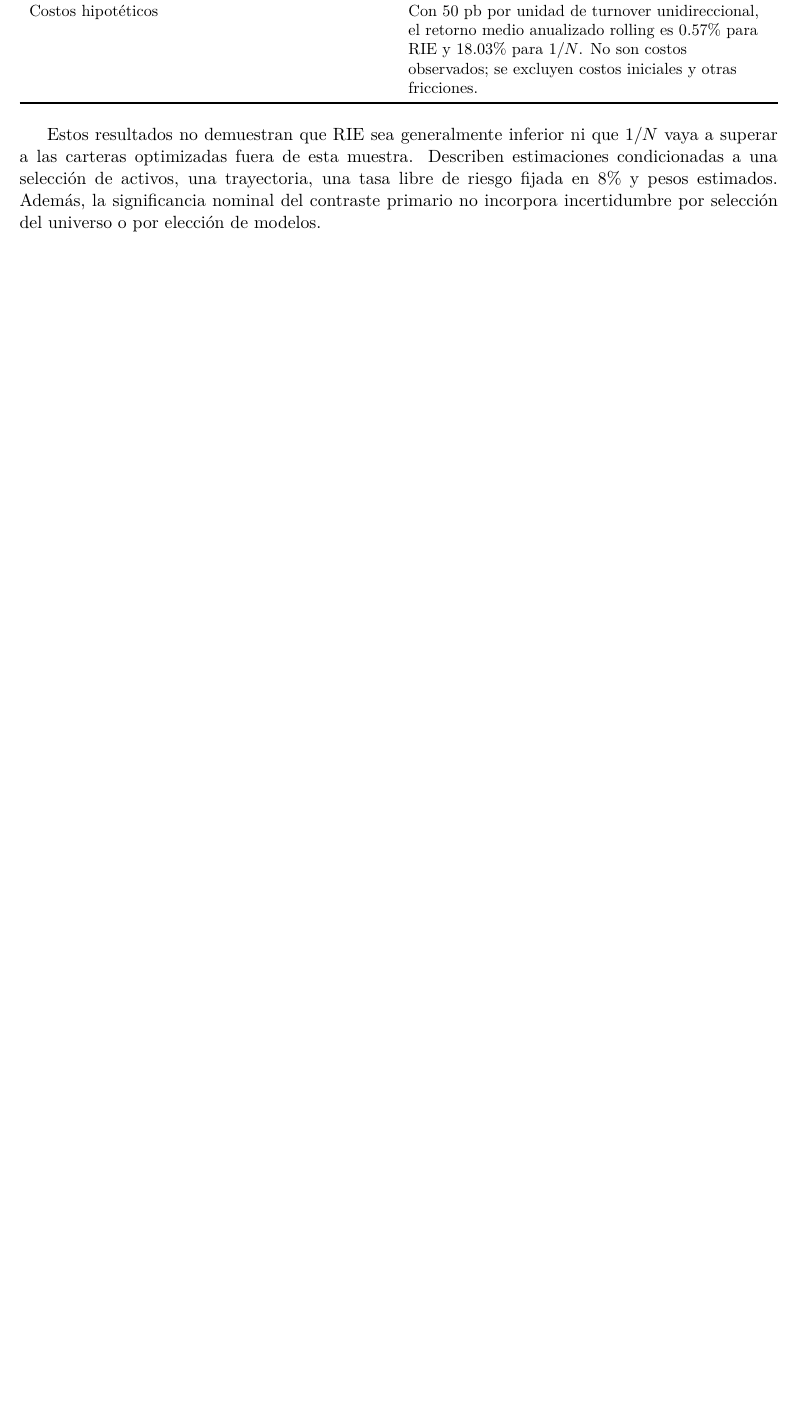
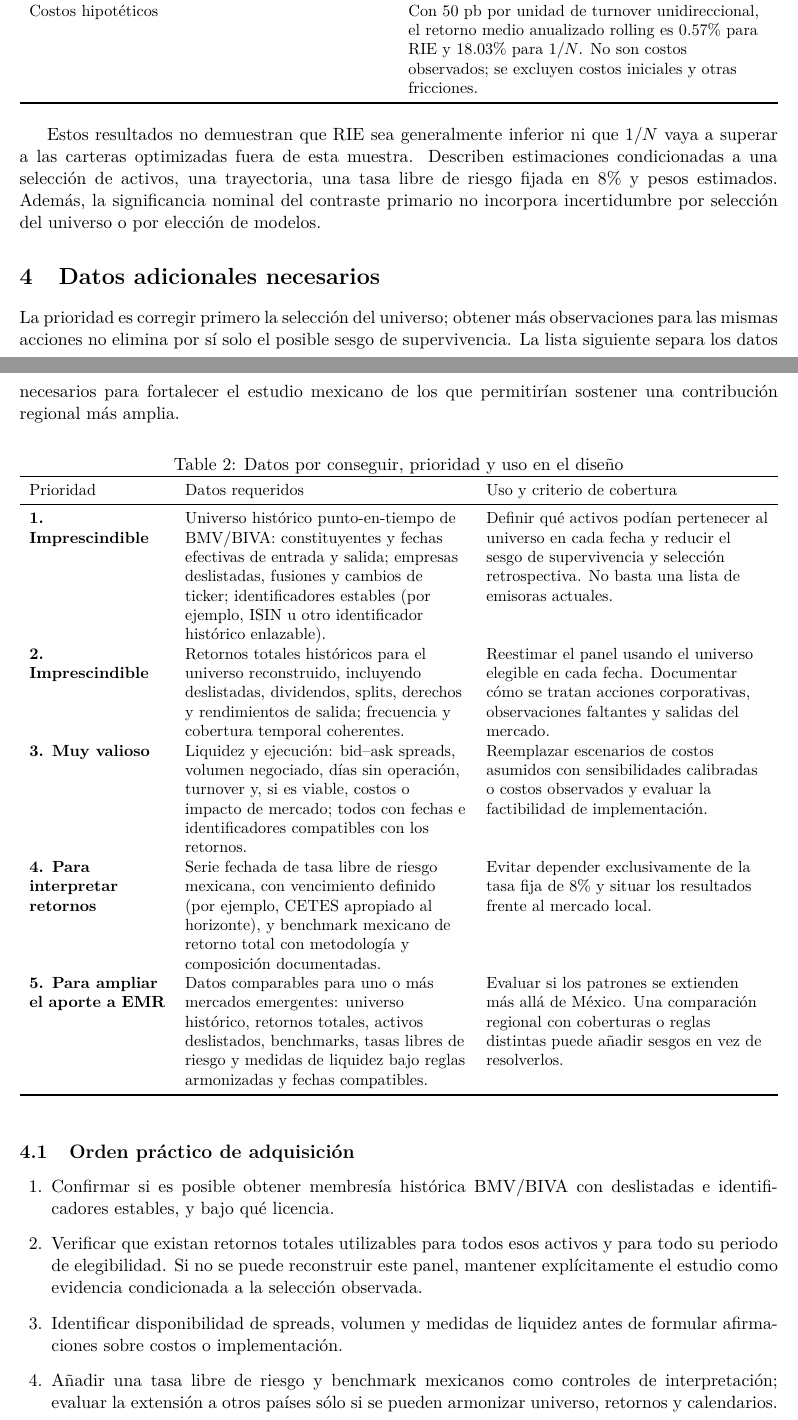
Before and after one commit to IvliCaesar/bmv-spectral-portfolio-cleaning, a LaTeX paper (paper/galindo_jimenez_proyect.tex): part of page 2 of 5 before the commit and two parts of pages 2 and 3 of 6 after it, the two joined at a grey line, cut so that both start at the same text, the shorter picture padded with empty space. Compiled offline with pdfLaTeX.

Commit message:
Add data requirements to project outline
Specify the priority datasets, acquisition order, regional extension needs, and metadata and licensing checks for discussion with Laura.

Co-authored-by: Copilot <223556219+Copilot@users.noreply.github.com>

```diff
--- a/paper/galindo_jimenez_proyect.tex
+++ b/paper/galindo_jimenez_proyect.tex
@@ -131,3 +131,73 @@ trayectoria, una tasa libre de riesgo fijada en 8\% y pesos estimados. Además,
 la significancia nominal del contraste primario no incorpora incertidumbre
 por selección del universo o por elección de modelos.
 
+\section{Datos adicionales necesarios}
+
+La prioridad es corregir primero la selección del universo; obtener más
+observaciones para las mismas acciones no elimina por sí solo el posible
+sesgo de supervivencia. La lista siguiente separa los datos necesarios para
+fortalecer el estudio mexicano de los que permitirían sostener una
+contribución regional más amplia.
+
+\begin{table}[ht]
+\centering
+\caption{Datos por conseguir, prioridad y uso en el diseño}
+\label{tab:additional-data}
+\small
+\begin{tabularx}{\textwidth}{>{\raggedright\arraybackslash}p{0.18\textwidth}Y Y}
+\toprule
+Prioridad & Datos requeridos & Uso y criterio de cobertura \\
+\midrule
+\textbf{1. Imprescindible} &
+Universo histórico punto-en-tiempo de BMV/BIVA: constituyentes y fechas
+efectivas de entrada y salida; empresas deslistadas, fusiones y cambios de
+ticker; identificadores estables (por ejemplo, ISIN u otro identificador
+histórico enlazable). &
+Definir qué activos podían pertenecer al universo en cada fecha y reducir el
+sesgo de supervivencia y selección retrospectiva. No basta una lista de
+emisoras actuales. \\
+\textbf{2. Imprescindible} &
+Retornos totales históricos para el universo reconstruido, incluyendo
+deslistadas, dividendos, splits, derechos y rendimientos de salida; frecuencia
+y cobertura temporal coherentes. &
+Reestimar el panel usando el universo elegible en cada fecha. Documentar
+cómo se tratan acciones corporativas, observaciones faltantes y salidas del
+mercado. \\
+\textbf{3. Muy valioso} &
+Liquidez y ejecución: bid--ask spreads, volumen negociado, días sin
+operación, turnover y, si es viable, costos o impacto de mercado; todos con
+fechas e identificadores compatibles con los retornos. &
+Reemplazar escenarios de costos asumidos con sensibilidades calibradas o
+costos observados y evaluar la factibilidad de implementación. \\
+\textbf{4. Para interpretar retornos} &
+Serie fechada de tasa libre de riesgo mexicana, con vencimiento definido
+(por ejemplo, CETES apropiado al horizonte), y benchmark mexicano de retorno
+total con metodología y composición documentadas. &
+Evitar depender exclusivamente de la tasa fija de 8\% y situar los resultados
+frente al mercado local. \\
+\textbf{5. Para ampliar el aporte a EMR} &
+Datos comparables para uno o más mercados emergentes: universo histórico,
+retornos totales, activos deslistados, benchmarks, tasas libres de riesgo y
+medidas de liquidez bajo reglas armonizadas y fechas compatibles. &
+Evaluar si los patrones se extienden más allá de México. Una comparación
+regional con coberturas o reglas distintas puede añadir sesgos en vez de
+resolverlos. \\
+\bottomrule
+\end{tabularx}
+\end{table}
+
+\subsection{Orden práctico de adquisición}
+
+\begin{enumerate}
+\item Confirmar si es posible obtener membresía histórica BMV/BIVA con
+deslistadas e identificadores estables, y bajo qué licencia.
+\item Verificar que existan retornos totales utilizables para todos esos
+activos y para todo su periodo de elegibilidad. Si no se puede reconstruir
+este panel, mantener explícitamente el estudio como evidencia condicionada a
+la selección observada.
+\item Identificar disponibilidad de spreads, volumen y medidas de liquidez
+antes de formular afirmaciones sobre costos o implementación.
+\item Añadir una tasa libre de riesgo y benchmark mexicanos como controles de
+interpretación; evaluar la extensión a otros países sólo si se pueden
+armonizar universo, retornos y calendarios.
+\end{enumerate}
```
Also changed, not shown: paper/galindo_jimenez_proyect.pdf, paper/galindo_jimenez_proyect.tex (13 more changed lines).
